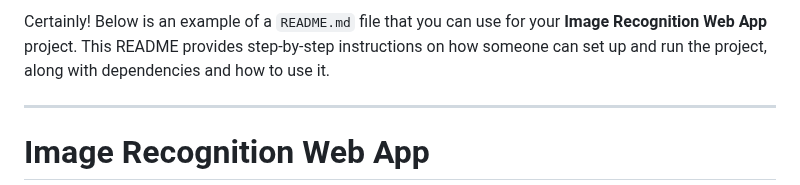
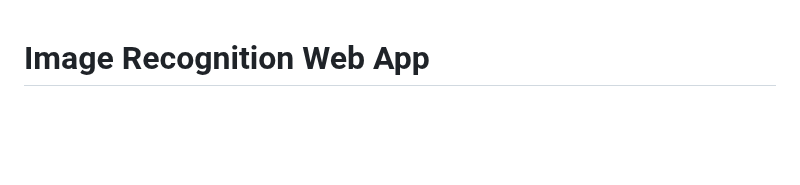
Before and after one commit to meghapatel250/ImageRecog, a Markdown page: README.md, the part around the change. GitHub-like rendering; blank space fills up the shorter version.

```diff
--- a/README.md
+++ b/README.md
@@ -1,6 +1,4 @@
-Certainly! Below is an example of a `README.md` file that you can use for your **Image Recognition Web App** project. This README provides step-by-step instructions on how someone can set up and run the project, along with dependencies and how to use it.
 
----
 
 # Image Recognition Web App
 
```
